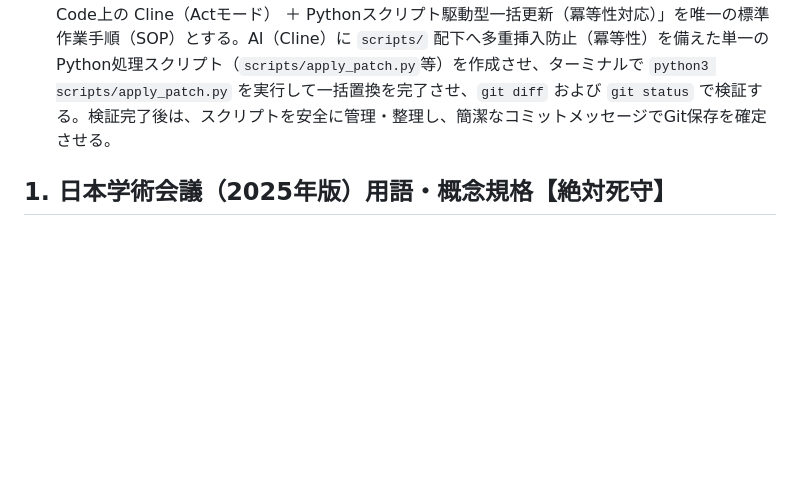
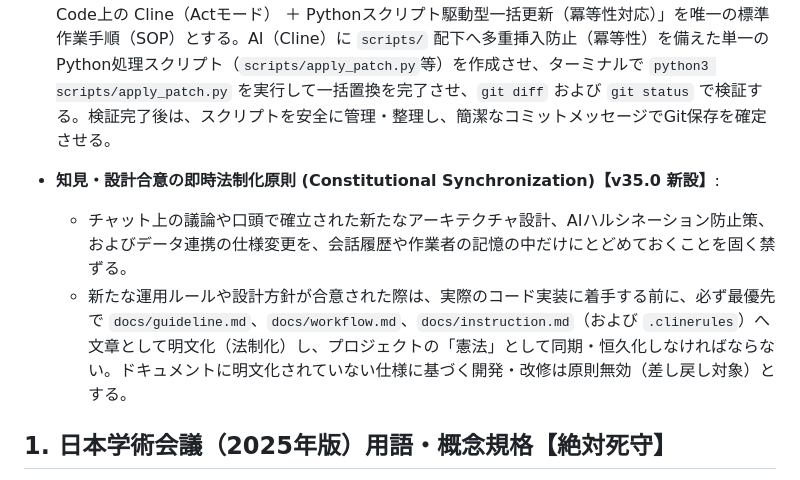
Before and after one commit to KatsumasaSHIBATA/Bio-Edu-Suite, a Markdown page: docs/guideline.md, the part around the change. Rendered like a GitHub page; blank space fills up the shorter version.

```diff
--- a/docs/guideline.md
+++ b/docs/guideline.md
@@ -106,6 +106,10 @@
 * **HTML/JSの完全MVC分離（180KBの壁対策）【v33.0 新設 / v33.2 改訂】**: AIのコンテキストウィンドウ圧迫による「コードの省略・息切れ・ハルシネーション」を防ぐため、140KBを超えるファイルについては、HTMLからUI制御JSを \[app\_name\]\_ui.js (Controller) へ物理的に完全に分離して開発を進めること。**※ただし、ファイルサイズが140KBを下回る場合は、分離のオーバーヘッドを避けるため1つのHTMLファイル内で完結させること。また、修正が数箇所の単純な変更で済む場合は、ファイル全体を出力するのではなく「変更前・変更後のコードスニペット」のみを提示し、手動コピペで対応させること。**
 * **広域一括改修時のトークン制限回避プロトコル（Cline完全一本化・Pythonスクリプト駆動SOP）**: 全14アプリにまたがるCSS/HTML/JSの共通パッチ適用や広域改修において、Clineのコンテキストに全HTMLファイルを直接読み込ませて多重編集を行うことは、トークン上限の枯渇・コンテキスト破綻・コード目減りの原因となるため原則禁止とする。複数ファイルの一括更新は、「VS Code上の Cline（Actモード） ＋ Pythonスクリプト駆動型一括更新（冪等性対応）」を唯一の標準作業手順（SOP）とする。AI（Cline）に `scripts/` 配下へ多重挿入防止（冪等性）を備えた単一のPython処理スクリプト（`scripts/apply_patch.py`等）を作成させ、ターミナルで `python3 scripts/apply_patch.py` を実行して一括置換を完了させ、`git diff` および `git status` で検証する。検証完了後は、スクリプトを安全に管理・整理し、簡潔なコミットメッセージでGit保存を確定させる。
 
+* **知見・設計合意の即時法制化原則 (Constitutional Synchronization)【v35.0 新設】**:
+  * チャット上の議論や口頭で確立された新たなアーキテクチャ設計、AIハルシネーション防止策、およびデータ連携の仕様変更を、会話履歴や作業者の記憶の中だけにとどめておくことを固く禁ずる。
+  * 新たな運用ルールや設計方針が合意された際は、実際のコード実装に着手する前に、必ず最優先で `docs/guideline.md`、`docs/workflow.md`、`docs/instruction.md`（および `.clinerules`）へ文章として明文化（法制化）し、プロジェクトの「憲法」として同期・恒久化しなければならない。ドキュメントに明文化されていない仕様に基づく開発・改修は原則無効（差し戻し対象）とする。
+
 ## **1\. 日本学術会議（2025年版）用語・概念規格【絶対死守】**
 
 「高等学校の生物教育における重要用語の選定について（2025年版）」に基づき、UI上のテキスト、ラベル、プレースホルダー、教育テキストは以下の基準を強制適用する。
```
Also changed, not shown: docs/instruction.md (+8 -0 lines), docs/workflow.md (+20 -0 lines).
